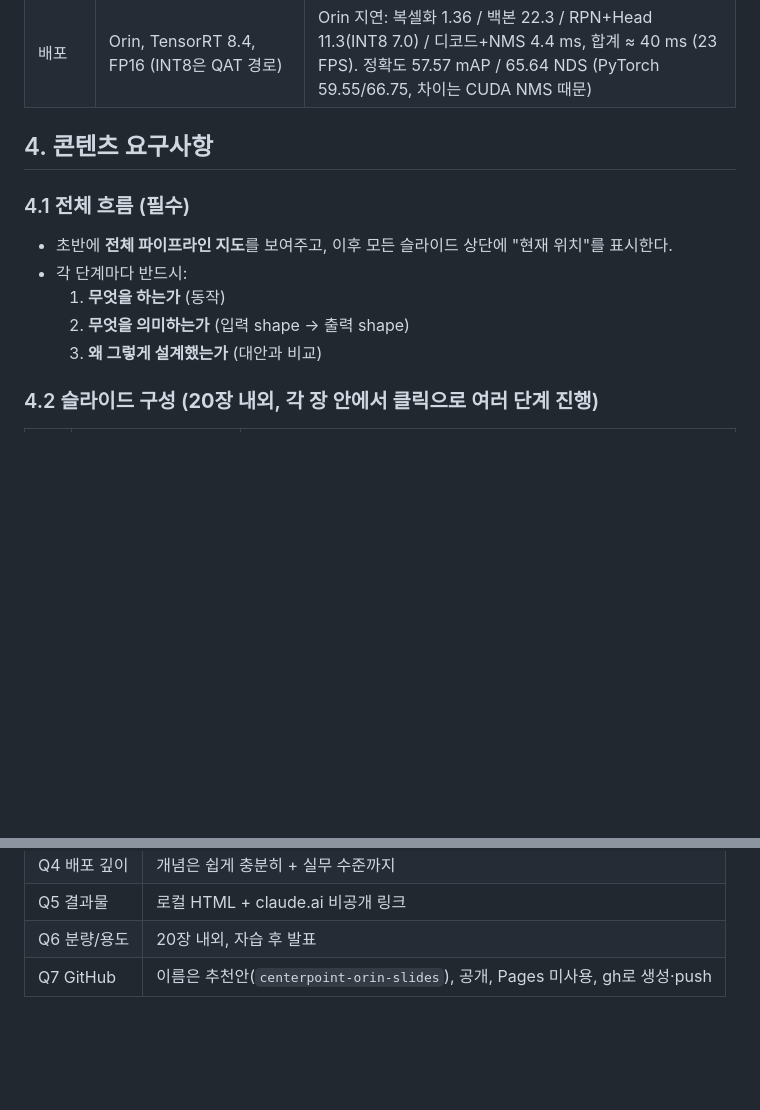
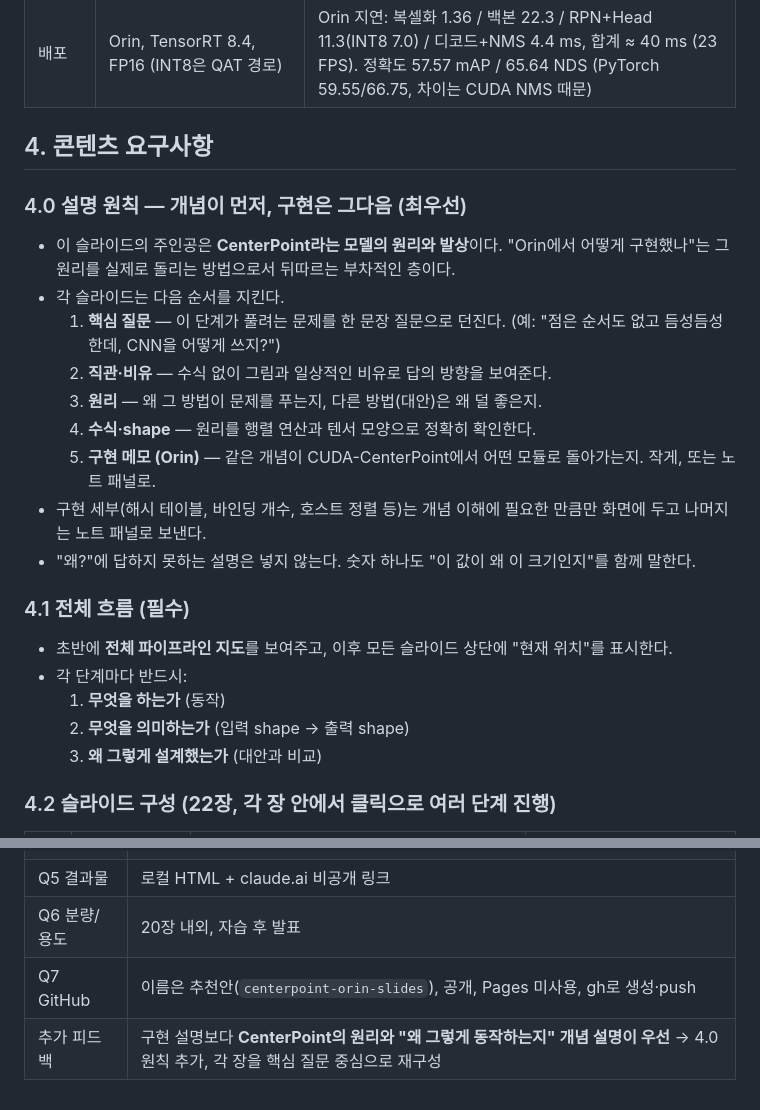
Before and after one commit to chorockuin/lidar-orin-slides, a Markdown page: requirements.md, 2 parts joined by grey strips. Rendered like a GitHub page; blank space fills up the shorter version.

```diff
--- a/requirements.md
+++ b/requirements.md
@@ -42,6 +42,17 @@ NVIDIA Jetson **AGX Orin**에서 동작하는 **CenterPoint LiDAR 공식 모델*
 
 ## 4. 콘텐츠 요구사항
 
+### 4.0 설명 원칙 — **개념이 먼저, 구현은 그다음** (최우선)
+- 이 슬라이드의 주인공은 **CenterPoint라는 모델의 원리와 발상**이다. "Orin에서 어떻게 구현했나"는 그 원리를 실제로 돌리는 방법으로서 뒤따르는 부차적인 층이다.
+- 각 슬라이드는 다음 순서를 지킨다.
+  1. **핵심 질문** — 이 단계가 풀려는 문제를 한 문장 질문으로 던진다. (예: "점은 순서도 없고 듬성듬성한데, CNN을 어떻게 쓰지?")
+  2. **직관·비유** — 수식 없이 그림과 일상적인 비유로 답의 방향을 보여준다.
+  3. **원리** — 왜 그 방법이 문제를 푸는지, 다른 방법(대안)은 왜 덜 좋은지.
+  4. **수식·shape** — 원리를 행렬 연산과 텐서 모양으로 정확히 확인한다.
+  5. **구현 메모 (Orin)** — 같은 개념이 CUDA-CenterPoint에서 어떤 모듈로 돌아가는지. 작게, 또는 노트 패널로.
+- 구현 세부(해시 테이블, 바인딩 개수, 호스트 정렬 등)는 개념 이해에 필요한 만큼만 화면에 두고 나머지는 노트 패널로 보낸다.
+- "왜?"에 답하지 못하는 설명은 넣지 않는다. 숫자 하나도 "이 값이 왜 이 크기인지"를 함께 말한다.
+
 ### 4.1 전체 흐름 (필수)
 - 초반에 **전체 파이프라인 지도**를 보여주고, 이후 모든 슬라이드 상단에 "현재 위치"를 표시한다.
 - 각 단계마다 반드시:
@@ -49,5 +60,5 @@ NVIDIA Jetson **AGX Orin**에서 동작하는 **CenterPoint LiDAR 공식 모델*
   2. **무엇을 의미하는가** (입력 shape → 출력 shape)
   3. **왜 그렇게 설계했는가** (대안과 비교)
 
-### 4.2 슬라이드 구성 (**20장 내외**, 각 장 안에서 클릭으로 여러 단계 진행)
+### 4.2 슬라이드 구성 (**22장**, 각 장 안에서 클릭으로 여러 단계 진행)
 
@@ -124,3 +136,4 @@ NVIDIA Jetson **AGX Orin**에서 동작하는 **CenterPoint LiDAR 공식 모델*
 | Q5 결과물 | 로컬 HTML + claude.ai 비공개 링크 |
 | Q6 분량/용도 | 20장 내외, 자습 후 발표 |
 | Q7 GitHub | 이름은 추천안(`centerpoint-orin-slides`), 공개, Pages 미사용, gh로 생성·push |
+| 추가 피드백 | 구현 설명보다 **CenterPoint의 원리와 "왜 그렇게 동작하는지" 개념 설명이 우선** → 4.0 원칙 추가, 각 장을 핵심 질문 중심으로 재구성 |
```
Also changed, not shown: other parts of requirements.md (+25 -24 lines).
